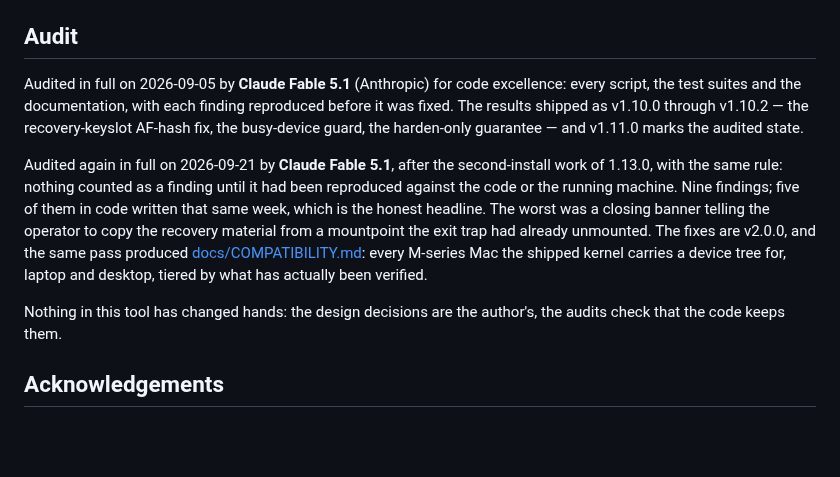
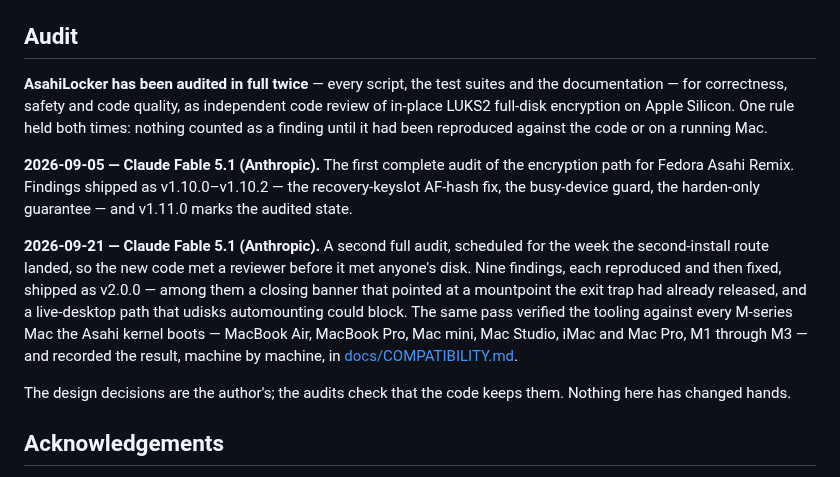
Before and after one commit to doug445/AsahiLocker, a Markdown page: README.md, the part around the change. GitHub-like rendering; blank space fills up the shorter version.

Commit message:
README: the audit section, rewritten for the record and for search
Two dated, versioned, attributed entries; the search phrases in the first
sentence where they carry weight; every Mac model named once the way it is
searched for; the finding count framed as what it was -- a review timed for
the week new code landed, so it met a reviewer before it met a disk.

Co-Authored-By: Claude Fable 5.1 <noreply@anthropic.com>

```diff
--- a/README.md
+++ b/README.md
@@ -402,25 +402,29 @@ argon2 into a local prefix, for anyone working on the `/boot` question.
 
 ## Audit
 
-Audited in full on 2026-09-05 by **Claude Fable 5.1** (Anthropic) for code
-excellence: every script, the test suites and the documentation, with each
-finding reproduced before it was fixed. The results shipped as v1.10.0 through
-v1.10.2 — the recovery-keyslot AF-hash fix, the busy-device guard, the
-harden-only guarantee — and v1.11.0 marks the audited state.
+**AsahiLocker has been audited in full twice** — every script, the test suites
+and the documentation — for correctness, safety and code quality, as
+independent code review of in-place LUKS2 full-disk encryption on Apple
+Silicon. One rule held both times: nothing counted as a finding until it had
+been reproduced against the code or on a running Mac.
 
-Audited again in full on 2026-09-21 by **Claude Fable 5.1**, after the
-second-install work of 1.13.0, with the same rule: nothing counted as a finding
-until it had been reproduced against the code or the running machine. Nine
-findings; five of them in code written that same week, which is the honest
-headline. The worst was a closing banner telling the operator to copy the
-recovery material from a mountpoint the exit trap had already unmounted. The
-fixes are v2.0.0, and the same pass produced
-[docs/COMPATIBILITY.md](docs/COMPATIBILITY.md): every M-series Mac the shipped
-kernel carries a device tree for, laptop and desktop, tiered by what has
-actually been verified.
+**2026-09-05 — Claude Fable 5.1 (Anthropic).** The first complete audit of the
+encryption path for Fedora Asahi Remix. Findings shipped as v1.10.0–v1.10.2 —
+the recovery-keyslot AF-hash fix, the busy-device guard, the harden-only
+guarantee — and v1.11.0 marks the audited state.
 
-Nothing in this tool has changed hands: the design decisions are the
-author's, the audits check that the code keeps them.
+**2026-09-21 — Claude Fable 5.1 (Anthropic).** A second full audit, scheduled
+for the week the second-install route landed, so the new code met a reviewer
+before it met anyone's disk. Nine findings, each reproduced and then fixed,
+shipped as v2.0.0 — among them a closing banner that pointed at a mountpoint the
+exit trap had already released, and a live-desktop path that udisks
+automounting could block. The same pass verified the tooling against every
+M-series Mac the Asahi kernel boots — MacBook Air, MacBook Pro, Mac mini, Mac
+Studio, iMac and Mac Pro, M1 through M3 — and recorded the result, machine by
+machine, in [docs/COMPATIBILITY.md](docs/COMPATIBILITY.md).
+
+The design decisions are the author's; the audits check that the code keeps
+them. Nothing here has changed hands.
 
 ## Acknowledgements
 
```
